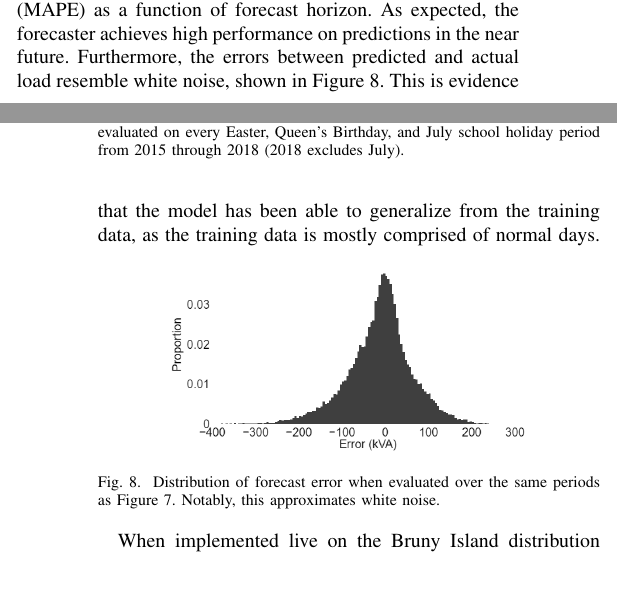
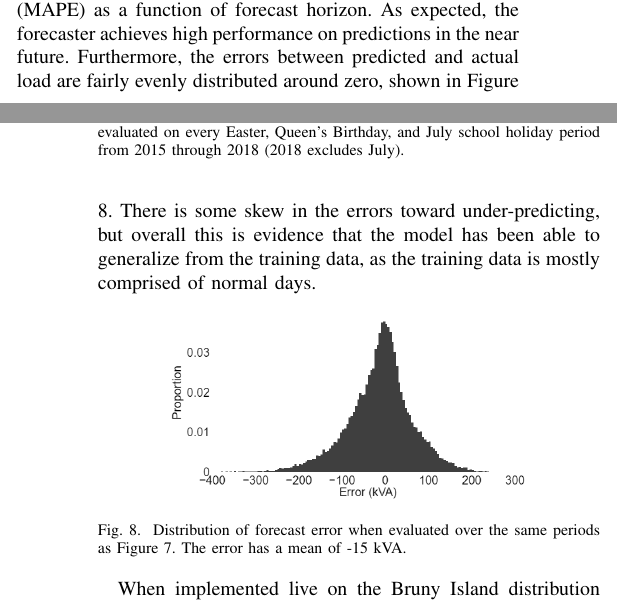
Before and after one commit to jurasofish/load_forecast_paper, a LaTeX paper (aupec.tex): two parts of the columns of pages 5 and 6 of 7, joined at a grey line, cut so that both start at the same text, the shorter picture padded with empty space. Compiled offline with pdfLaTeX; a missing font is replaced by an installed copy or a similar font; a LaTeX package or settings file that is missing is left out.

Commit message:
remove statement abuot white noise

```diff
--- a/aupec.tex
+++ b/aupec.tex
@@ -390,13 +390,13 @@ This is contrast to load forecasting models that often tend toward simply repeat
 The performance of the forecaster was evaluated on every Easter, Queen's Birthday, and July school holiday period from 2015 through 2018 (2018 excludes July).
 The results are shown in Figure \ref{fig:bruny_mape}, showing the mean absolute percentage error (MAPE) as a function of forecast horizon.
 As expected, the forecaster achieves high performance on predictions in the near future.
-Furthermore, the errors between predicted and actual load resemble white noise, shown in Figure \ref{fig:bruny_hist}.
-This is evidence that the model has been able to generalize from the training data, as the training data is mostly comprised of normal days.
+Furthermore, the errors between predicted and actual load are fairly evenly distributed around zero, shown in Figure \ref{fig:bruny_hist}.
+There is some skew in the errors toward under-predicting, but overall this is evidence that the model has been able to generalize from the training data, as the training data is mostly comprised of normal days.
 
 \begin{figure}[htbp]
 	\centerline{\includegraphics[width=.35\textwidth]{images/errors_histogram.png}}
 	\caption{Distribution of forecast error when evaluated over the same periods as Figure \ref{fig:bruny_mape}.
-		     Notably, this approximates white noise.}
+			 The error has a mean of -15 kVA.}
 	\label{fig:bruny_hist}
 \end{figure}
 
```
Also changed, not shown: aupec.tex (1 more changed lines).
